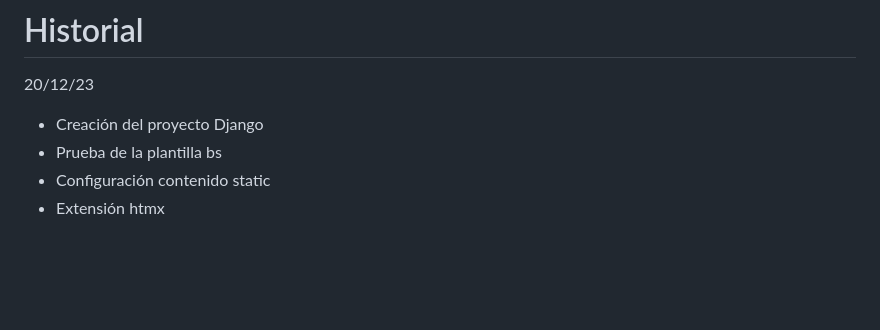
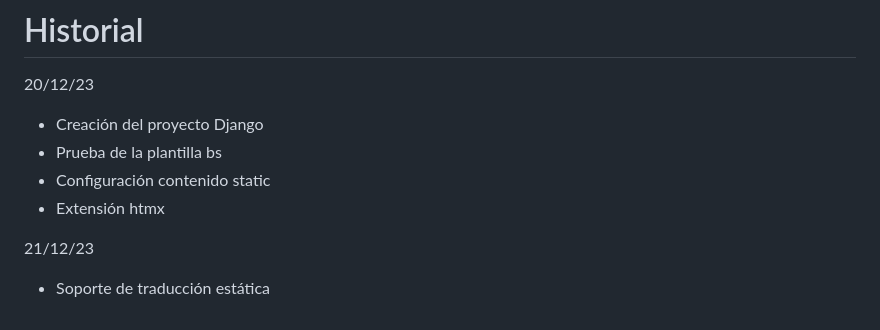
Before and after one commit to ElDigoXD/ingenieria-web, a Markdown page: README.md, the part around the change. GitHub-like rendering; blank space fills up the shorter version.

Commit message:
Changelog 23.12.21.0

```diff
--- a/README.md
+++ b/README.md
@@ -185,3 +185,7 @@ Requisitos en sucio:
 - Prueba de la plantilla bs
 - Configuración contenido static
 - Extensión htmx
+
+21/12/23
+
+- Soporte de traducción estática
```
